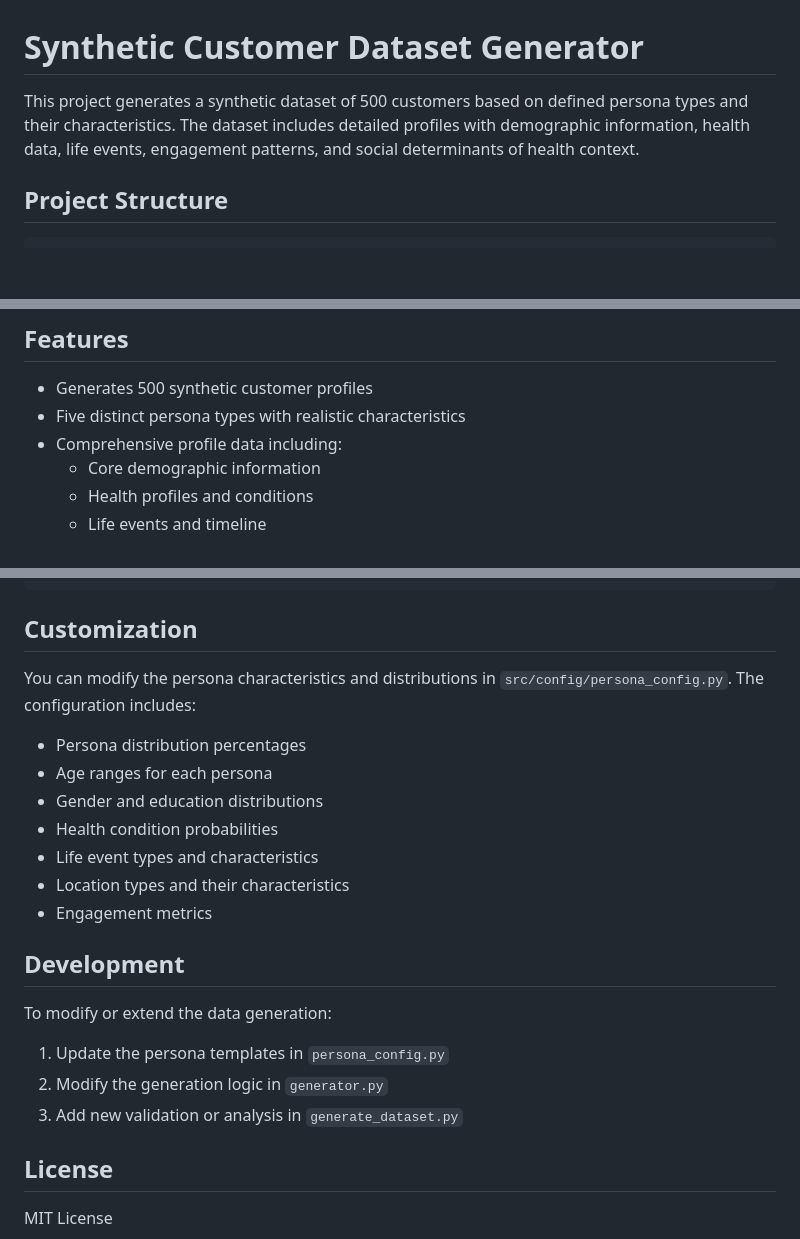
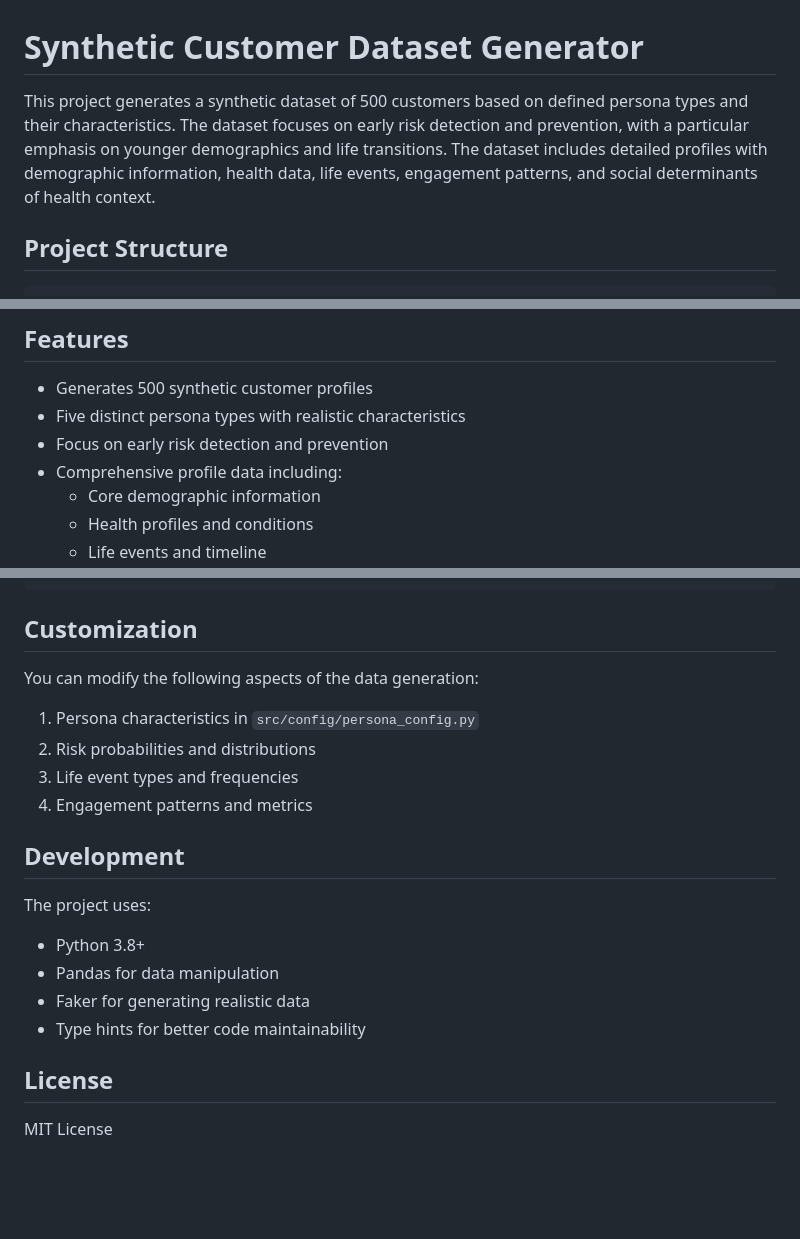
Before and after one commit to Szermer/synth, a Markdown page: README.md, 3 parts joined by grey strips. Rendered like a GitHub page; blank space fills up the shorter version.

```diff
--- a/README.md
+++ b/README.md
@@ -1,6 +1,6 @@
 # Synthetic Customer Dataset Generator
 
-This project generates a synthetic dataset of 500 customers based on defined persona types and their characteristics. The dataset includes detailed profiles with demographic information, health data, life events, engagement patterns, and social determinants of health context.
+This project generates a synthetic dataset of 500 customers based on defined persona types and their characteristics. The dataset focuses on early risk detection and prevention, with a particular emphasis on younger demographics and life transitions. The dataset includes detailed profiles with demographic information, health data, life events, engagement patterns, and social determinants of health context.
 
 ## Project Structure
 
@@ -21,6 +21,7 @@ This project generates a synthetic dataset of 500 customers based on defined per
 
 - Generates 500 synthetic customer profiles
 - Five distinct persona types with realistic characteristics
+- Focus on early risk detection and prevention
 - Comprehensive profile data including:
   - Core demographic information
   - Health profiles and conditions
@@ -179,23 +132,20 @@ The generated dataset is saved as a JSON file with the following structure:
 
 ## Customization
 
-You can modify the persona characteristics and distributions in `src/config/persona_config.py`. The configuration includes:
+You can modify the following aspects of the data generation:
 
-- Persona distribution percentages
-- Age ranges for each persona
-- Gender and education distributions
-- Health condition probabilities
-- Life event types and characteristics
-- Location types and their characteristics
-- Engagement metrics
+1. Persona characteristics in `src/config/persona_config.py`
+2. Risk probabilities and distributions
+3. Life event types and frequencies
+4. Engagement patterns and metrics
 
 ## Development
 
-To modify or extend the data generation:
-
-1. Update the persona templates in `persona_config.py`
-2. Modify the generation logic in `generator.py`
-3. Add new validation or analysis in `generate_dataset.py`
+The project uses:
+- Python 3.8+
+- Pandas for data manipulation
+- Faker for generating realistic data
+- Type hints for better code maintainability
 
 ## License
 
```
Also changed, not shown: other parts of README.md (+46 -94 lines).
